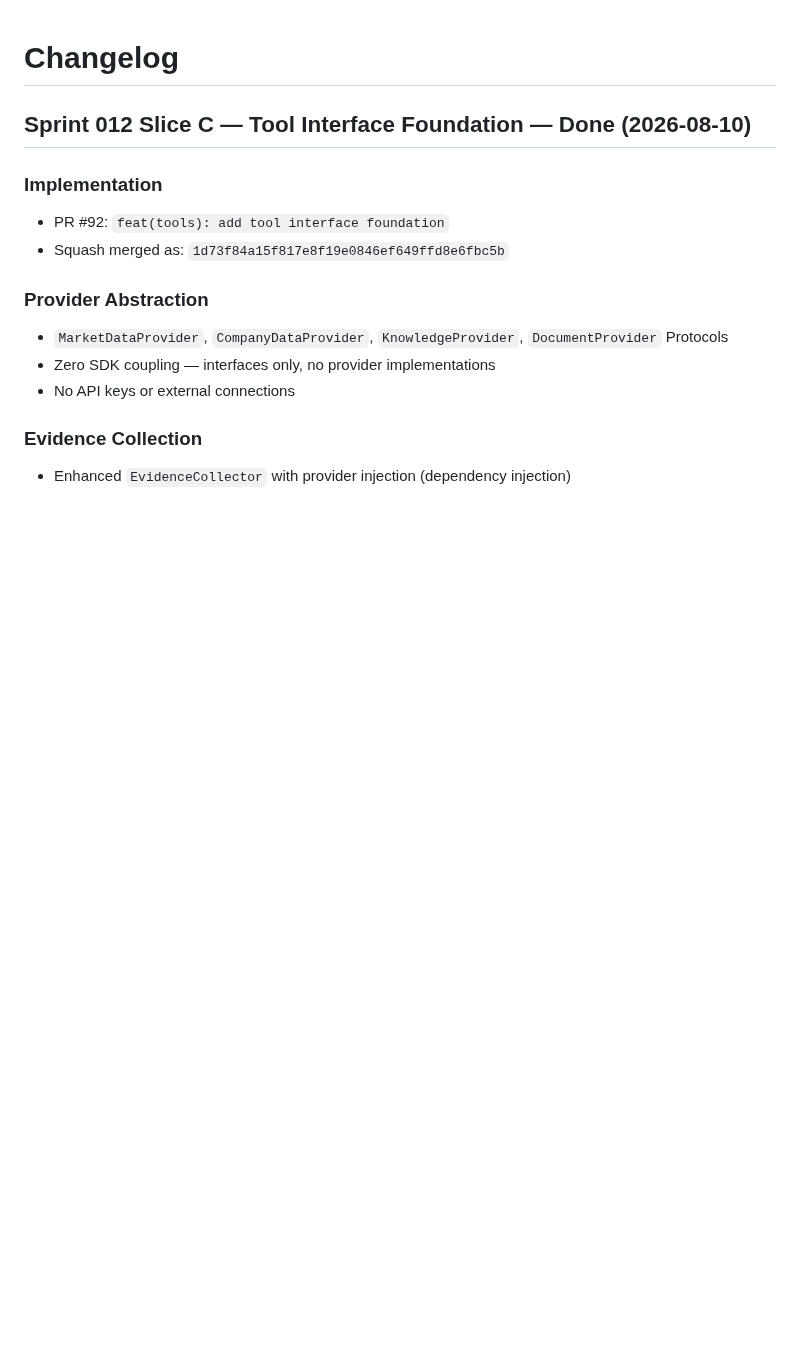
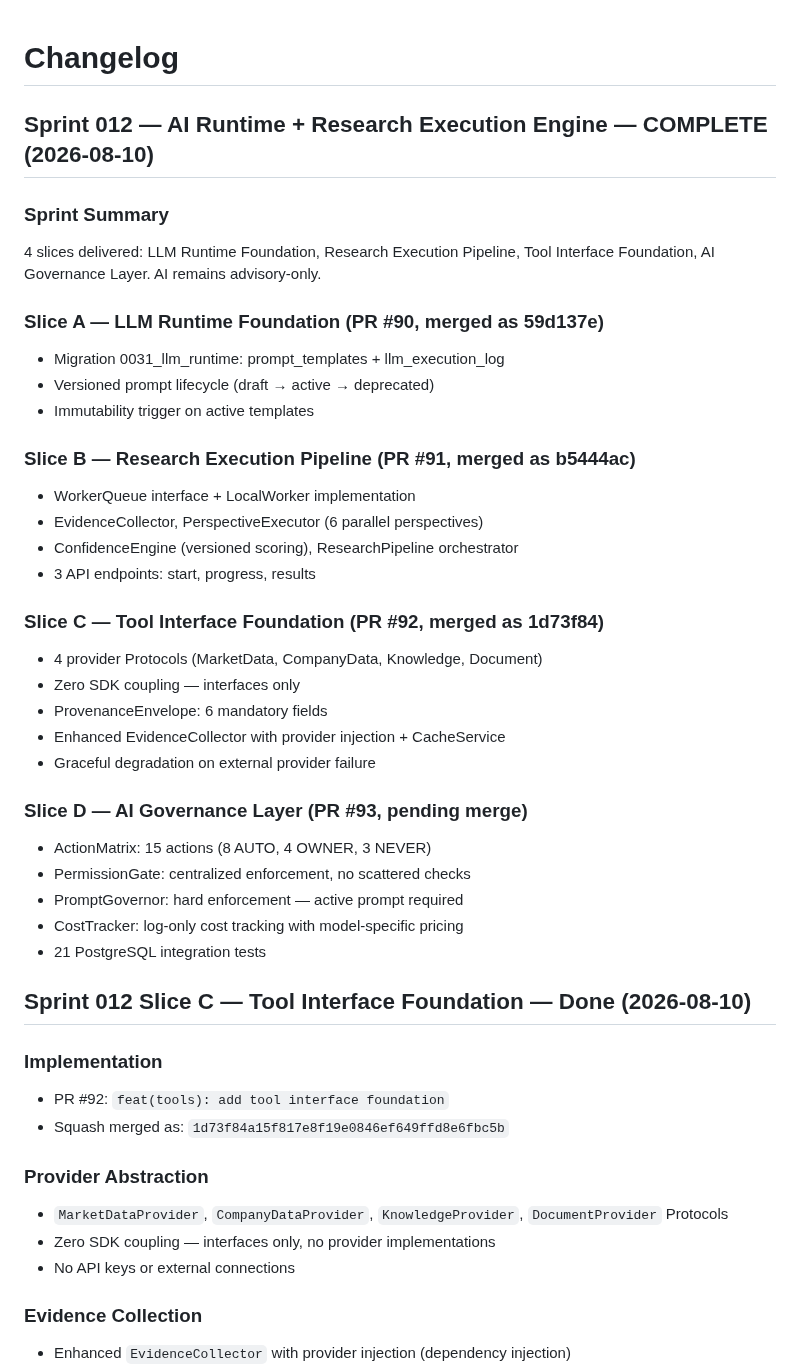
Before and after one commit to Lolitadelgadosharona/CompoundOS, a Markdown page: docs/CHANGELOG.md, the part around the change. Drawn GitHub-style; blank space fills up the shorter version.

Commit message:
docs: Sprint 012 — FINAL merge preparation (4 slices complete)
MASTER_PLAN: Sprint 012 COMPLETE — all 4 slices DONE.
  Slice A: 59d137e (PR #90) · B: b5444ac (PR #91)
  Slice C: 1d73f84 (PR #92) · D: awaiting merge (PR #93)

CHANGELOG: Sprint 012 final completion entry with all 4 slices.
  LLM Runtime → Pipeline → Tools → Governance

Ruff: clean. Pytest: 21 passed. Ready for merge.

```diff
--- a/docs/CHANGELOG.md
+++ b/docs/CHANGELOG.md
@@ -1,4 +1,35 @@
 # Changelog
+
+## Sprint 012 — AI Runtime + Research Execution Engine — COMPLETE (2026-08-10)
+
+### Sprint Summary
+4 slices delivered: LLM Runtime Foundation, Research Execution Pipeline,
+Tool Interface Foundation, AI Governance Layer. AI remains advisory-only.
+
+### Slice A — LLM Runtime Foundation (PR #90, merged as 59d137e)
+- Migration 0031_llm_runtime: prompt_templates + llm_execution_log
+- Versioned prompt lifecycle (draft → active → deprecated)
+- Immutability trigger on active templates
+
+### Slice B — Research Execution Pipeline (PR #91, merged as b5444ac)
+- WorkerQueue interface + LocalWorker implementation
+- EvidenceCollector, PerspectiveExecutor (6 parallel perspectives)
+- ConfidenceEngine (versioned scoring), ResearchPipeline orchestrator
+- 3 API endpoints: start, progress, results
+
+### Slice C — Tool Interface Foundation (PR #92, merged as 1d73f84)
+- 4 provider Protocols (MarketData, CompanyData, Knowledge, Document)
+- Zero SDK coupling — interfaces only
+- ProvenanceEnvelope: 6 mandatory fields
+- Enhanced EvidenceCollector with provider injection + CacheService
+- Graceful degradation on external provider failure
+
+### Slice D — AI Governance Layer (PR #93, pending merge)
+- ActionMatrix: 15 actions (8 AUTO, 4 OWNER, 3 NEVER)
+- PermissionGate: centralized enforcement, no scattered checks
+- PromptGovernor: hard enforcement — active prompt required
+- CostTracker: log-only cost tracking with model-specific pricing
+- 21 PostgreSQL integration tests
 
 ## Sprint 012 Slice C — Tool Interface Foundation — Done (2026-08-10)
 
```
Also changed, not shown: docs/MASTER_PLAN.md (+2 -4 lines).
